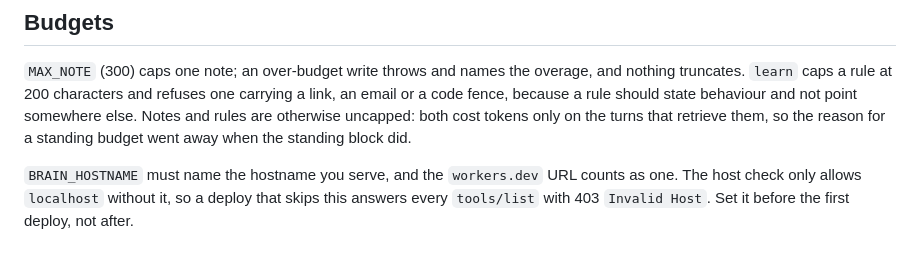
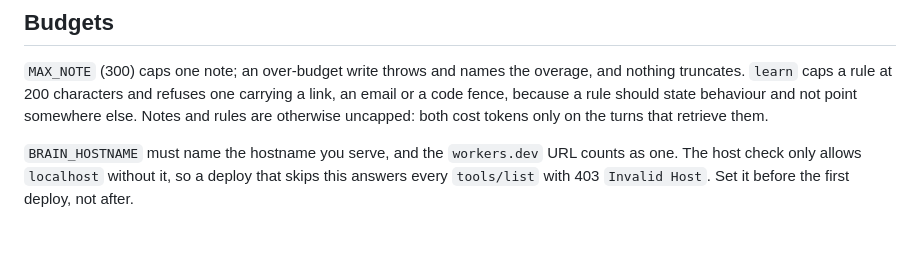
Before and after one commit to adhorodyski/brain, a Markdown page: README.md, the part around the change. Drawn GitHub-style.

```diff
--- a/README.md
+++ b/README.md
@@ -123,8 +123,7 @@ counts both kinds: a query that finds a rule and no facts is not a miss.
 `MAX_NOTE` (300) caps one note; an over-budget write throws and names the overage, and nothing truncates.
 `learn` caps a rule at 200 characters and refuses one carrying a link, an email or a code fence,
 because a rule should state behaviour and not point somewhere else. Notes and rules are otherwise uncapped:
-both cost tokens only on the turns that retrieve them, so the reason for a standing budget went away
-when the standing block did.
+both cost tokens only on the turns that retrieve them.
 
 `BRAIN_HOSTNAME` must name the hostname you serve, and the `workers.dev` URL counts as one. The host check
 only allows `localhost` without it, so a deploy that skips this answers every `tools/list` with 403
```
